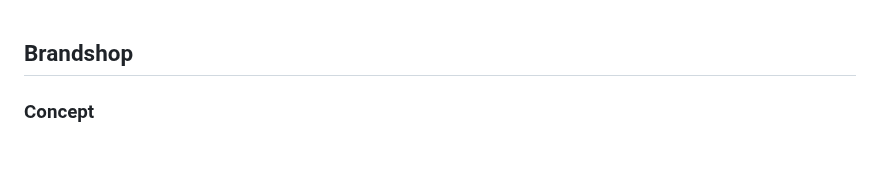
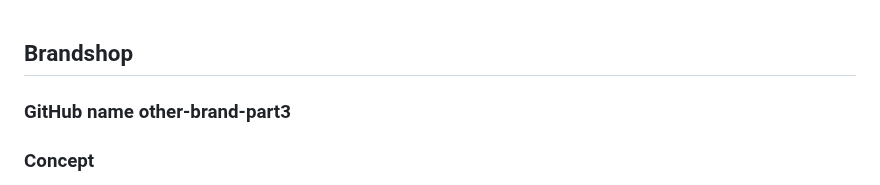
Before and after one commit to eazeldon/other-brand-part3, a Markdown page: README.md, the part around the change. Rendered like a GitHub page; blank space fills up the shorter version.

```diff
--- a/README.md
+++ b/README.md
@@ -1,5 +1,6 @@
 ## Brandshop
 
+### GitHub name other-brand-part3
 
 
 ### Concept
```
